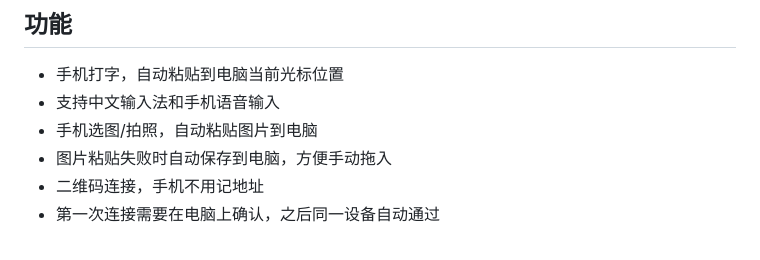
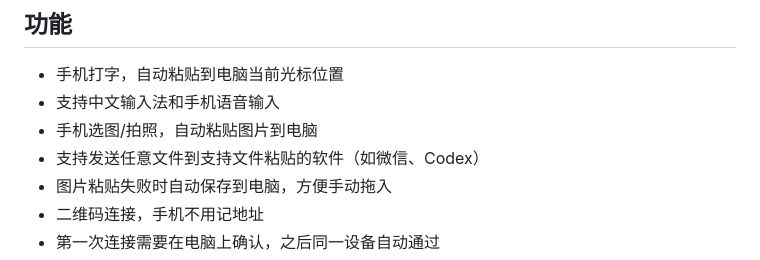
Before and after one commit to NanMingMeng/phone-keyboard-bridge, a Markdown page: README.md, the part around the change. GitHub-like rendering.

```diff
--- a/README.md
+++ b/README.md
@@ -42,6 +42,7 @@
 - 手机打字，自动粘贴到电脑当前光标位置
 - 支持中文输入法和手机语音输入
 - 手机选图/拍照，自动粘贴图片到电脑
+- 支持发送任意文件到支持文件粘贴的软件（如微信、Codex）
 - 图片粘贴失败时自动保存到电脑，方便手动拖入
 - 二维码连接，手机不用记地址
 - 第一次连接需要在电脑上确认，之后同一设备自动通过
```
Also changed, not shown: docs/release-notes-v0.2.2.md (added, +20 -0 lines), docs/mobile-file-send.png (added), 9 other files.
